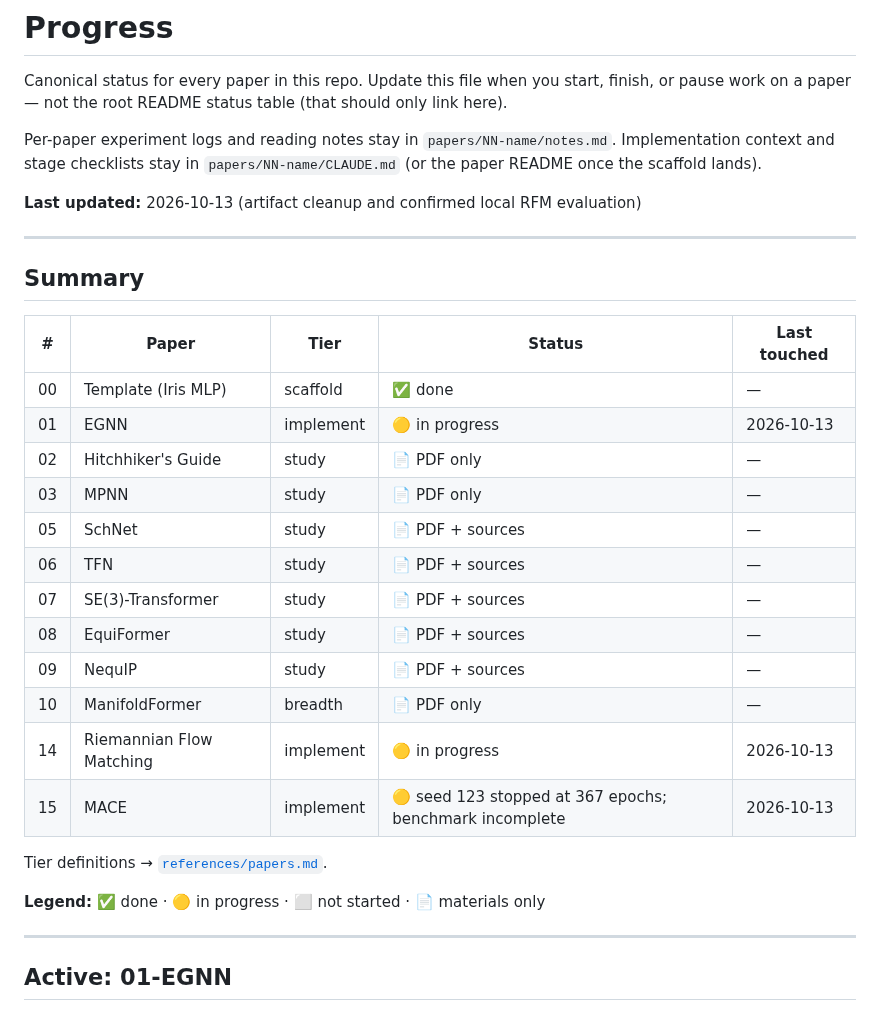
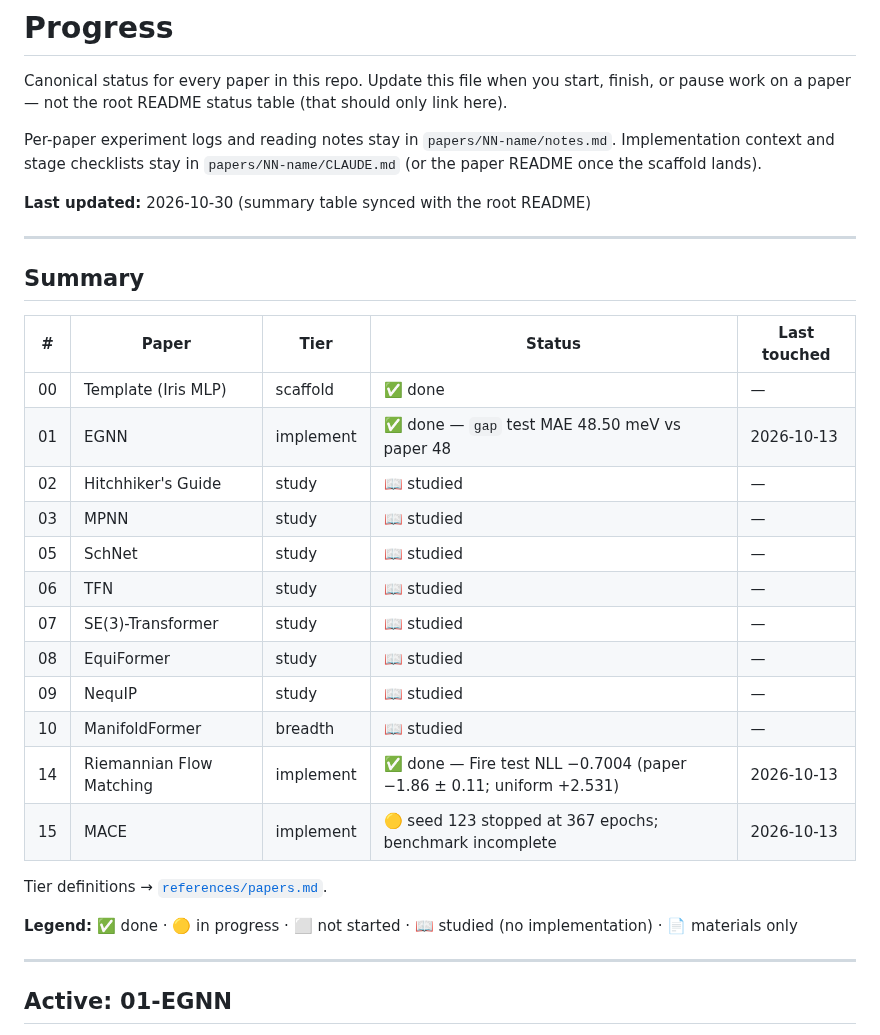
Before and after one commit to mettafore/gdl-papers, a Markdown page: docs/progress.md, the part around the change. Drawn GitHub-style.

Commit message:
progress: sync summary table with the root README
EGNN and RFM were still listed as in progress and studied papers as
'PDF only', which contradicted the README results and study table.

Co-Authored-By: Claude Opus 5.5 <noreply@anthropic.com>
Claude-Session: https://claude.ai/code/session_01GTYscs9jTDVXBR83FD1vfM

```diff
--- a/docs/progress.md
+++ b/docs/progress.md
@@ -8,7 +8,7 @@ Per-paper experiment logs and reading notes stay in `papers/NN-name/notes.md`.
 Implementation context and stage checklists stay in `papers/NN-name/CLAUDE.md`
 (or the paper README once the scaffold lands).
 
-**Last updated:** 2026-10-13 (artifact cleanup and confirmed local RFM evaluation)
+**Last updated:** 2026-10-30 (summary table synced with the root README)
 
 ---
 
@@ -17,21 +17,21 @@ Implementation context and stage checklists stay in `papers/NN-name/CLAUDE.md`
 | # | Paper | Tier | Status | Last touched |
 |---|-------|------|--------|--------------|
 | 00 | Template (Iris MLP) | scaffold | ✅ done | — |
-| 01 | EGNN | implement | 🟡 in progress | 2026-10-13 |
-| 02 | Hitchhiker's Guide | study | 📄 PDF only | — |
-| 03 | MPNN | study | 📄 PDF only | — |
-| 05 | SchNet | study | 📄 PDF + sources | — |
-| 06 | TFN | study | 📄 PDF + sources | — |
-| 07 | SE(3)-Transformer | study | 📄 PDF + sources | — |
-| 08 | EquiFormer | study | 📄 PDF + sources | — |
-| 09 | NequIP | study | 📄 PDF + sources | — |
-| 10 | ManifoldFormer | breadth | 📄 PDF only | — |
-| 14 | Riemannian Flow Matching | implement | 🟡 in progress | 2026-10-13 |
+| 01 | EGNN | implement | ✅ done — `gap` test MAE 48.50 meV vs paper 48 | 2026-10-13 |
+| 02 | Hitchhiker's Guide | study | 📖 studied | — |
+| 03 | MPNN | study | 📖 studied | — |
+| 05 | SchNet | study | 📖 studied | — |
+| 06 | TFN | study | 📖 studied | — |
+| 07 | SE(3)-Transformer | study | 📖 studied | — |
+| 08 | EquiFormer | study | 📖 studied | — |
+| 09 | NequIP | study | 📖 studied | — |
+| 10 | ManifoldFormer | breadth | 📖 studied | — |
+| 14 | Riemannian Flow Matching | implement | ✅ done — Fire test NLL −0.7004 (paper −1.86 ± 0.11; uniform +2.531) | 2026-10-13 |
 | 15 | MACE | implement | 🟡 seed 123 stopped at 367 epochs; benchmark incomplete | 2026-10-13 |
 
 Tier definitions → [`references/papers.md`](../references/papers.md).
 
-**Legend:** ✅ done · 🟡 in progress · ⬜ not started · 📄 materials only
+**Legend:** ✅ done · 🟡 in progress · ⬜ not started · 📖 studied (no implementation) · 📄 materials only
 
 ---
 
```
